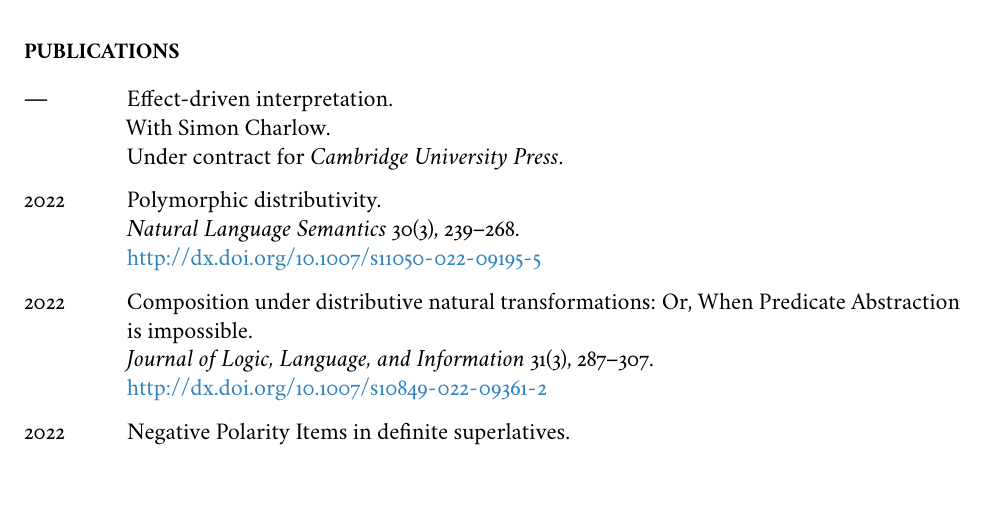
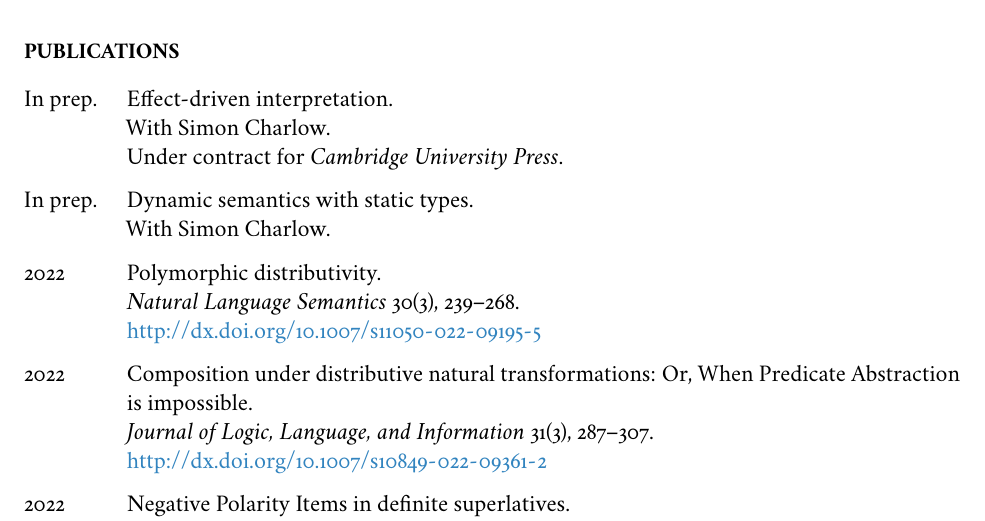
Before and after one commit to dylnb/dylnb.github.io, a LaTeX CV (cv/bumford-cv.tex): part of page 1 of 6, cut so that both start at the same text, the shorter picture padded with empty space. The pictures show the PDF file cv/bumford-cv.pdf that the author committed with the source.

Commit message:
update cv

```diff
--- a/cv/bumford-cv.tex
+++ b/cv/bumford-cv.tex
@@ -159,10 +159,15 @@ email: \href{mailto:dbumford@ucla.edu}{dbumford@ucla.edu}
   % \node at ($({pic cs:p4}) +(-0.3,0.1)$) {\refmark};
   % \end{tikzpicture}
   %
-  \tikzmark{p8}%
-  ---   & Effect-driven interpretation.\newline
+  In prep.
+        & Effect-driven interpretation.\newline
           With Simon Charlow.\newline
           Under contract for \textit{Cambridge University Press}.\\
+  %
+  In prep.
+        & Dynamic semantics with static types.\newline
+          With Simon Charlow.\\
+  \tikzmark{p8}%
   2022  & Polymorphic distributivity.\newline
           \textit{Natural Language Semantics} 30(3), 239--268.\newline
           \doi{10.1007/s11050-022-09195-5}\\
```
Also changed, not shown: cv/bumford-cv.pdf.
